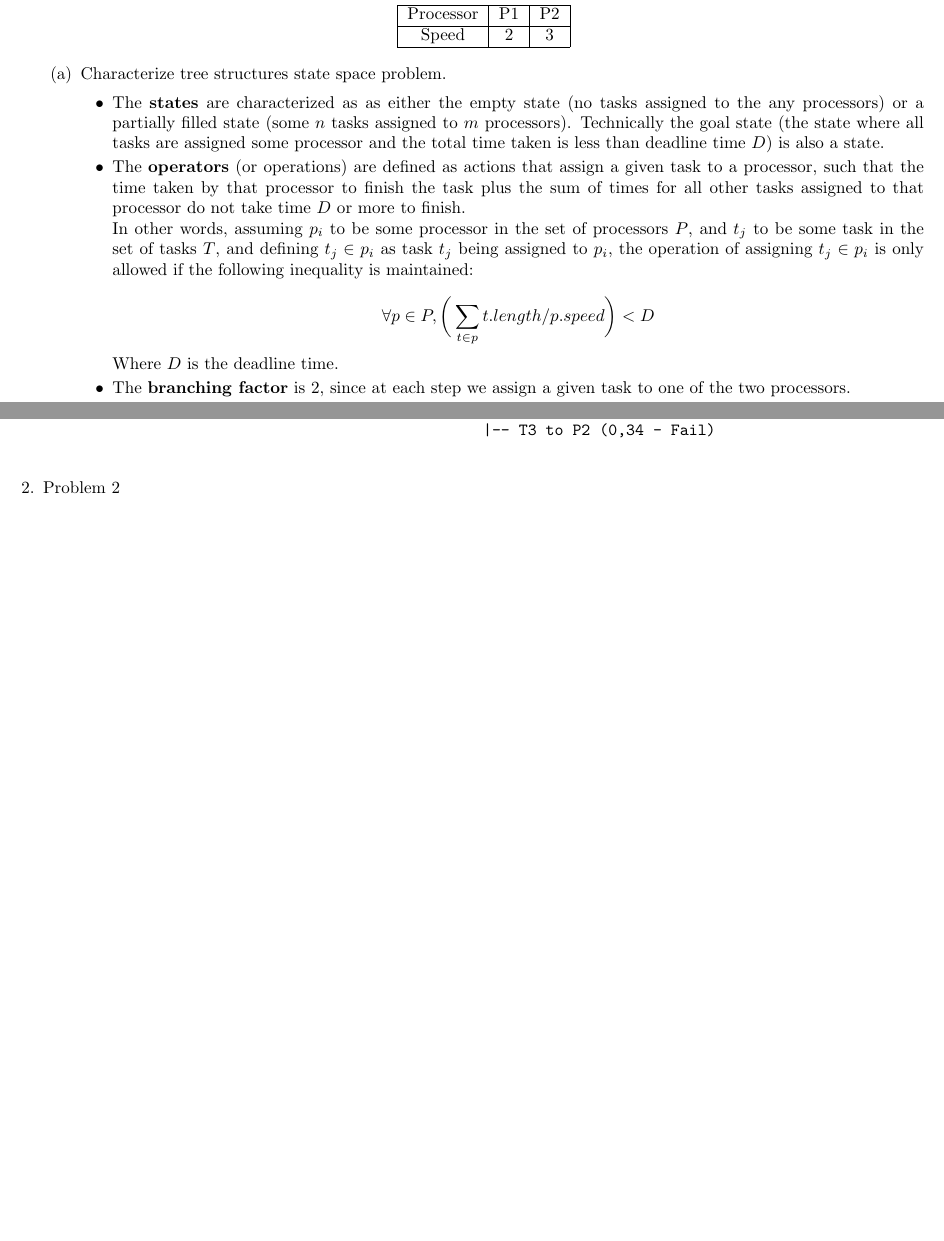
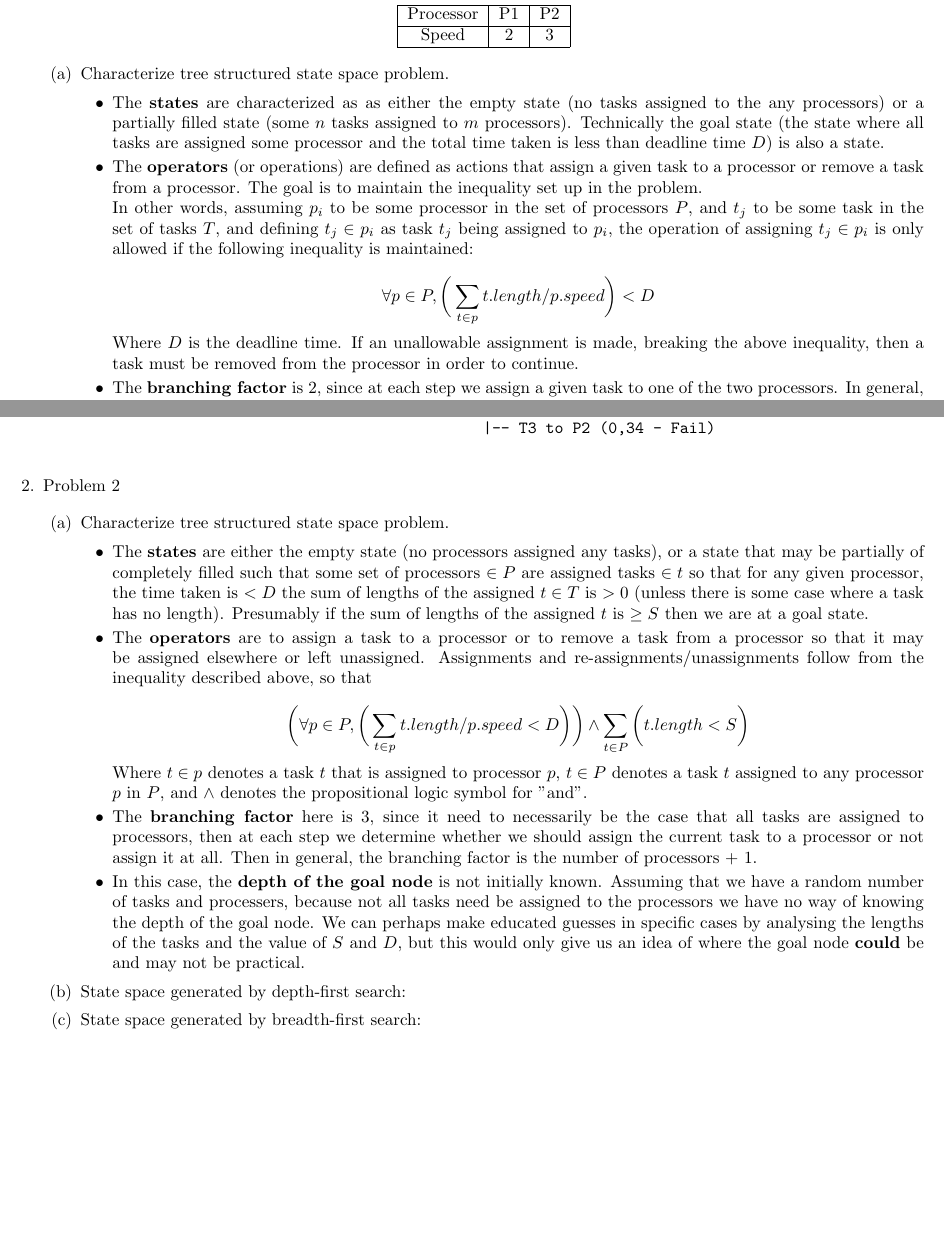
Before and after one commit to marxav0319/Artificial_Intelligence, a LaTeX problem sheet (Problem_Sets/01_Search/HW01_Solutions.tex): two parts of pages 1 and 2 of 2, joined at a grey line, cut so that both start at the same text, the shorter picture padded with empty space. Compiled offline with pdfLaTeX.

Commit message:
Began work on Problem 2

```diff
--- a/Problem_Sets/01_Search/HW01_Solutions.tex
+++ b/Problem_Sets/01_Search/HW01_Solutions.tex
@@ -30,20 +30,20 @@
 			\end{center}
 
 			\begin{enumerate}
-				\item Characterize tree structures state space problem.
+				\item Characterize tree structured state space problem.
 
 				\begin{itemize}
 					\item The \textbf{states} are characterized as as either the empty state (no tasks assigned to the any processors) or a partially filled state (some $n$ tasks assigned to $m$ processors).  Technically the goal state (the state where all tasks are assigned some processor and the total time taken is less than deadline time $D$) is also a state.
 
-					\item The \textbf{operators} (or operations) are defined as actions that assign a given task to a processor, such that the time taken by that processor to finish the task plus the sum of times for all other tasks assigned to that processor do not take time $D$ or more to finish.
+					\item The \textbf{operators} (or operations) are defined as actions that assign a given task to a processor or remove a task from a processor.  The goal is to maintain the inequality set up in the problem.
 
 					In other words, assuming $p_i$ to be some processor in the set of processors $P$, and $t_j$ to be some task in the set of tasks $T$, and defining $t_j \in p_i$ as task $t_j$ being assigned to $p_i$, the operation of assigning $t_j \in p_i$ is only allowed if the following inequality is maintained:
 
 					$$\forall p \in P, \bigg(\sum_{t \in p}t.length/p.speed\bigg) < D$$
 
-					Where $D$ is the deadline time.
+					Where $D$ is the deadline time.  If an unallowable assignment is made, breaking the above inequality, then a task must be removed from the processor in order to continue.
 
-					\item The \textbf{branching factor} is 2, since at each step we assign a given task to one of the two processors.
+					\item The \textbf{branching factor} is 2, since at each step we assign a given task to one of the two processors.  In general, the branching factor is the number of processors.
 
 					\item The \textbf{depth of the goal node} is known initially in some cases where a solution exists.  If a solution exists, then all tasks are assigned a processor, and therefore the depth of the goal node is 4, since there are 4 edges from the goal node to the root node.  Of course if no solution exists, then the goal node does not exist and it's depth is undefined.
 				\end{itemize}
@@ -93,5 +93,27 @@
 
 		\item Problem 2
 
+		\begin{enumerate}
+			\item Characterize tree structured state space problem.
+
+			\begin{itemize}
+				\item The \textbf{states} are either the empty state (no processors assigned any tasks), or a state that may be partially of completely filled such that some set of processors $\in P$ are assigned tasks $\in t$ so that for any given processor, the time taken is $< D$ the sum of lengths of the assigned $t \in T$ is $> 0$ (unless there is some case where a task has no length).  Presumably if the sum of lengths of the assigned $t$ is $\geq S$ then we are at a goal state.
+
+				\item The \textbf{operators} are to assign a task to a processor or to remove a task from a processor so that it may be assigned elsewhere or left unassigned.  Assignments and re-assignments/unassignments follow from the inequality described above, so that
+
+				$$\bigg(\forall p \in P, \bigg(\sum_{t \in p} t.length/p.speed < D\bigg)\bigg) \wedge \sum_{t \in P} \bigg(t.length < S\bigg)$$
+
+				Where $t \in p$ denotes a task $t$ that is assigned to processor $p$, $t \in P$ denotes a task $t$ assigned to any processor $p$ in $P$, and $\wedge$ denotes the propositional logic symbol for "and".
+
+				\item The \textbf{branching factor} here is 3, since it need to necessarily be the case that all tasks are assigned to processors, then at each step we determine whether we should assign the current task to a processor or not assign it at all.  Then in general, the branching factor is the number of processors + 1.
+
+				\item In this case, the \textbf{depth of the goal node} is not initially known.  Assuming that we have a random number of tasks and processers, because not all tasks need be assigned to the processors we have no way of knowing the depth of the goal node.  We can perhaps make educated guesses in specific cases by analysing the lengths of the tasks and the value of $S$ and $D$, but this would only give us an idea of where the goal node \textbf{could} be and may not be practical.
+			\end{itemize}
+
+			\item State space generated by depth-first search:
+
+			\item State space generated by breadth-first search:
+		\end{enumerate}
+
 	\end{enumerate}
 \end{document}
```
Also changed, not shown: Problem_Sets/01_Search/HW01_Solutions.pdf.
